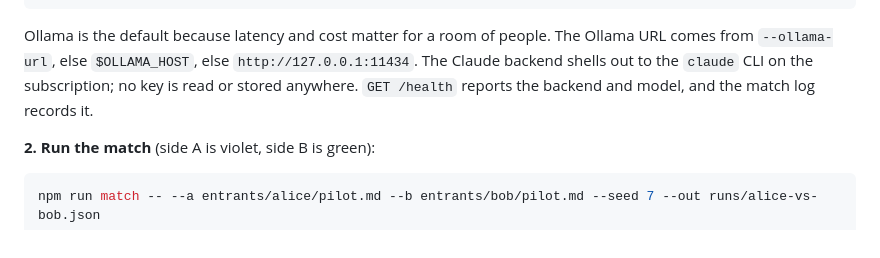
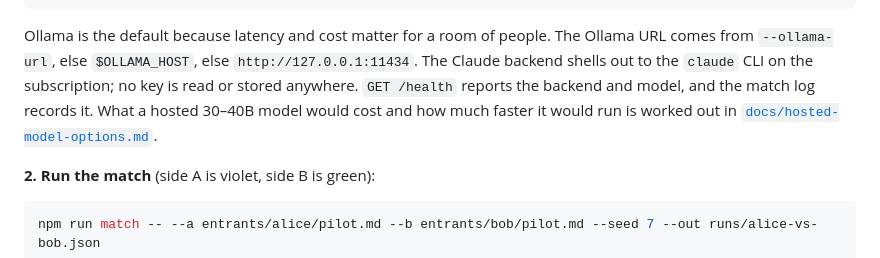
Before and after one commit to kumouri/promptlane, a Markdown page: README.md, the part around the change. Rendered like a GitHub page.

```diff
--- a/README.md
+++ b/README.md
@@ -83,7 +83,9 @@ python tools/model_server.py --backend claude                  # `claude -p` on
 Ollama is the default because latency and cost matter for a room of people. The Ollama URL comes
 from `--ollama-url`, else `$OLLAMA_HOST`, else `http://127.0.0.1:11434`. The Claude backend shells
 out to the `claude` CLI on the subscription; no key is read or stored anywhere. `GET /health`
-reports the backend and model, and the match log records it.
+reports the backend and model, and the match log records it. What a hosted 30–40B model would cost
+and how much faster it would run is worked out in
+[`docs/hosted-model-options.md`](docs/hosted-model-options.md).
 
 **2. Run the match** (side A is violet, side B is green):
 
```
Also changed, not shown: docs/hosted-model-options.md (added, +295 -0 lines).
